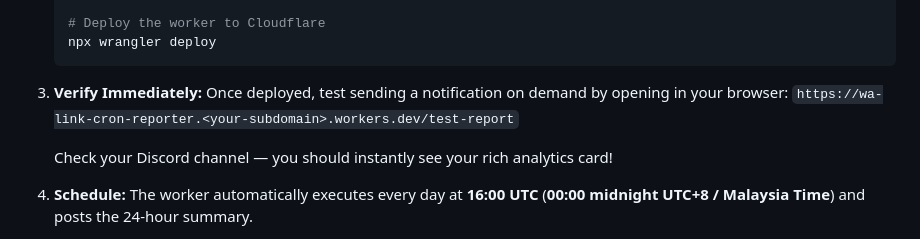
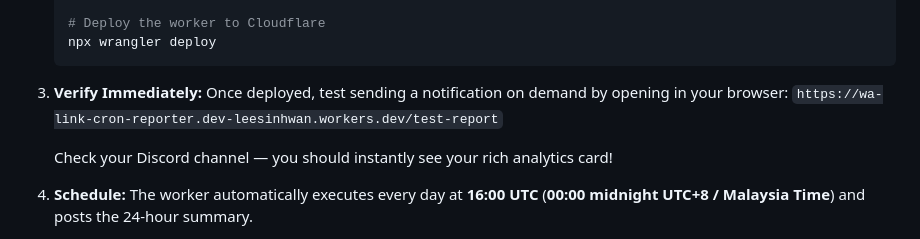
Before and after one commit to leesinhwan-dev/whatsapp-link, a Markdown page: DEPLOYMENT_GUIDE.md, the part around the change. GitHub-like rendering.

Commit message:
docs: update live deployment urls in guide

```diff
--- a/DEPLOYMENT_GUIDE.md
+++ b/DEPLOYMENT_GUIDE.md
@@ -232,7 +232,7 @@ Inside the [`cron-reporter/`](file:///Users/leesinhwan/Development/whatsapp-link
 
 3. **Verify Immediately:**
    Once deployed, test sending a notification on demand by opening in your browser:
-   `https://wa-link-cron-reporter.<your-subdomain>.workers.dev/test-report`
+   `https://wa-link-cron-reporter.dev-leesinhwan.workers.dev/test-report`
 
    Check your Discord channel — you should instantly see your rich analytics card!
 
```
